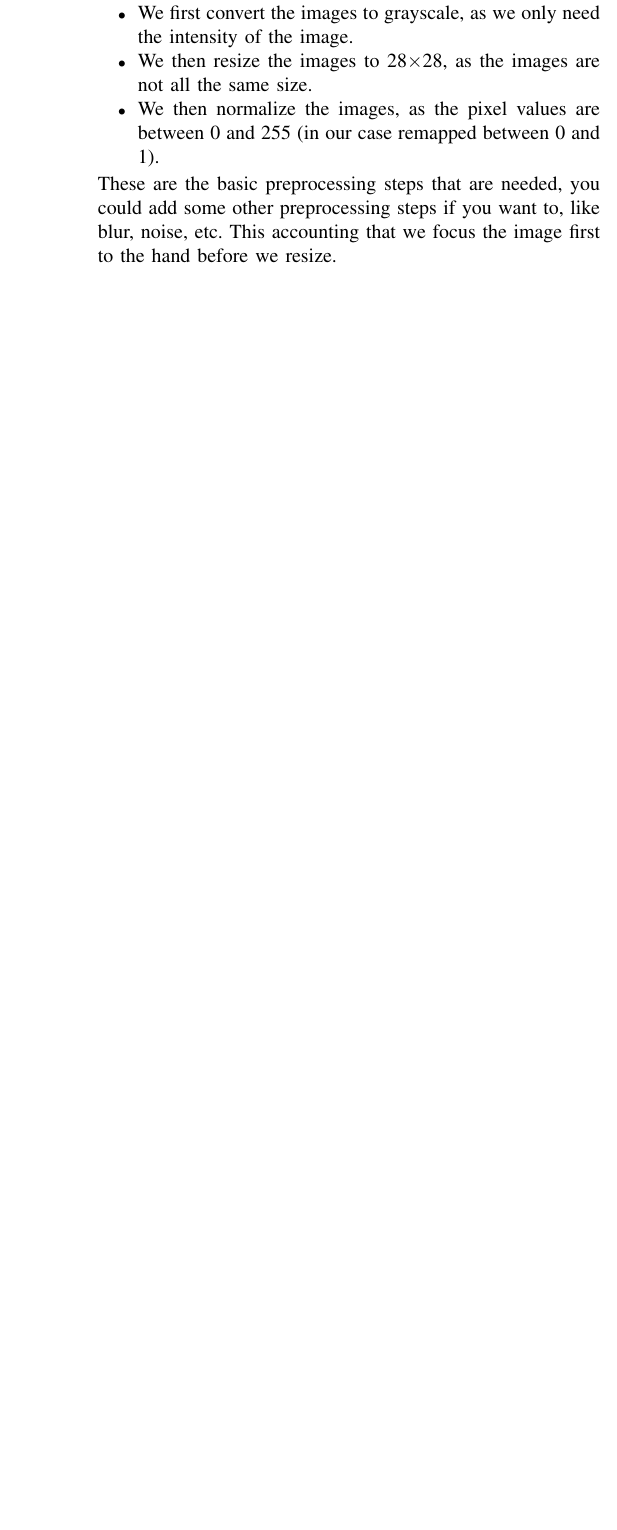
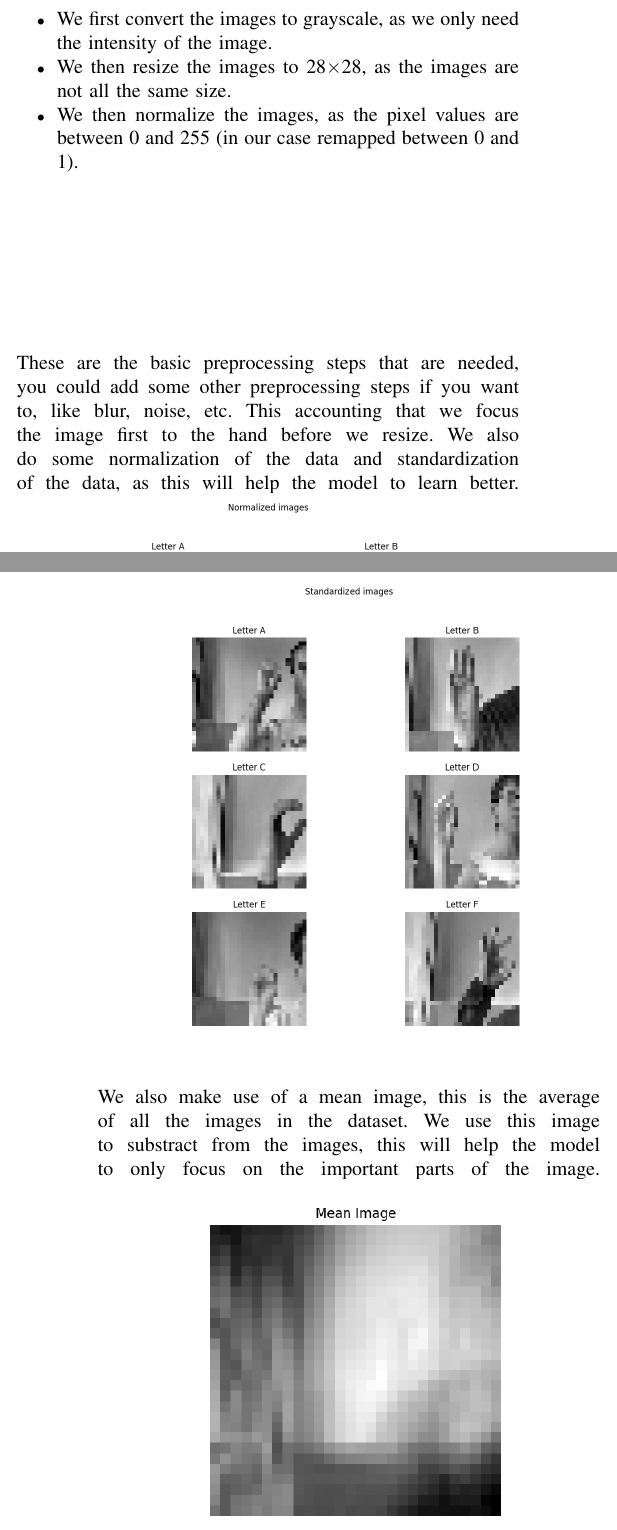
Before and after one commit to OrfeoTerkuci/ASL_To_Text-Speech, a LaTeX document (Paper/src/Sections/Dataset.tex): part of one column of the page before the commit and two parts of the columns of pages 1 and 2 of 2 after it, the two joined at a grey line, cut so that both start at the same text, the shorter picture padded with empty space. Compiled offline with pdfLaTeX.

Commit message:
data images included

```diff
--- a/Paper/src/Sections/Dataset.tex
+++ b/Paper/src/Sections/Dataset.tex
@@ -1,4 +1,5 @@
 \documentclass[../paper.tex]{subfiles}
+\graphicspath{ {../images/} }
 
 % Document
 \begin{document}
@@ -39,3 +42,8 @@
     \end{itemize}
     These are the basic preprocessing steps that are needed, you could add some other preprocessing steps if you want to, like blur, noise, etc.
     This accounting that we focus the image first to the hand before we resize.
+    We also do some normalization of the data and standardization of the data, as this will help the model to learn better.
+    \includegraphics[width=\linewidth]{letters_grid_normalized_6}
+    \includegraphics[width=\linewidth]{letters_grid_standardized_6}
+    We also make use of a mean image, this is the average of all the images in the dataset.
+    We use this image to substract from the images, this will help the model to only focus on the important parts of the image.
@@ -55,4 +65,9 @@
     Data augmentation is a technique used to increase the size of the dataset by adding slightly modified copies of the data.
     Note that this could cause problems if not done correctly, the augmentation should still represent realisitic data.
 
+    \subsection{Data distribution}
+    We distribute our dataset in a 60\% training set, 30\% validation set and 10\% test set.
+    This causes our dataset to be smaller than we would have liked.
+    \includegraphics[width=\linewidth]{dataset_distribution}
+
     \end{document}
```
Also changed, not shown: Paper/src/images/hand_landmarks.png (added), Paper/src/Sections/Dataset.tex (6 more changed lines).
